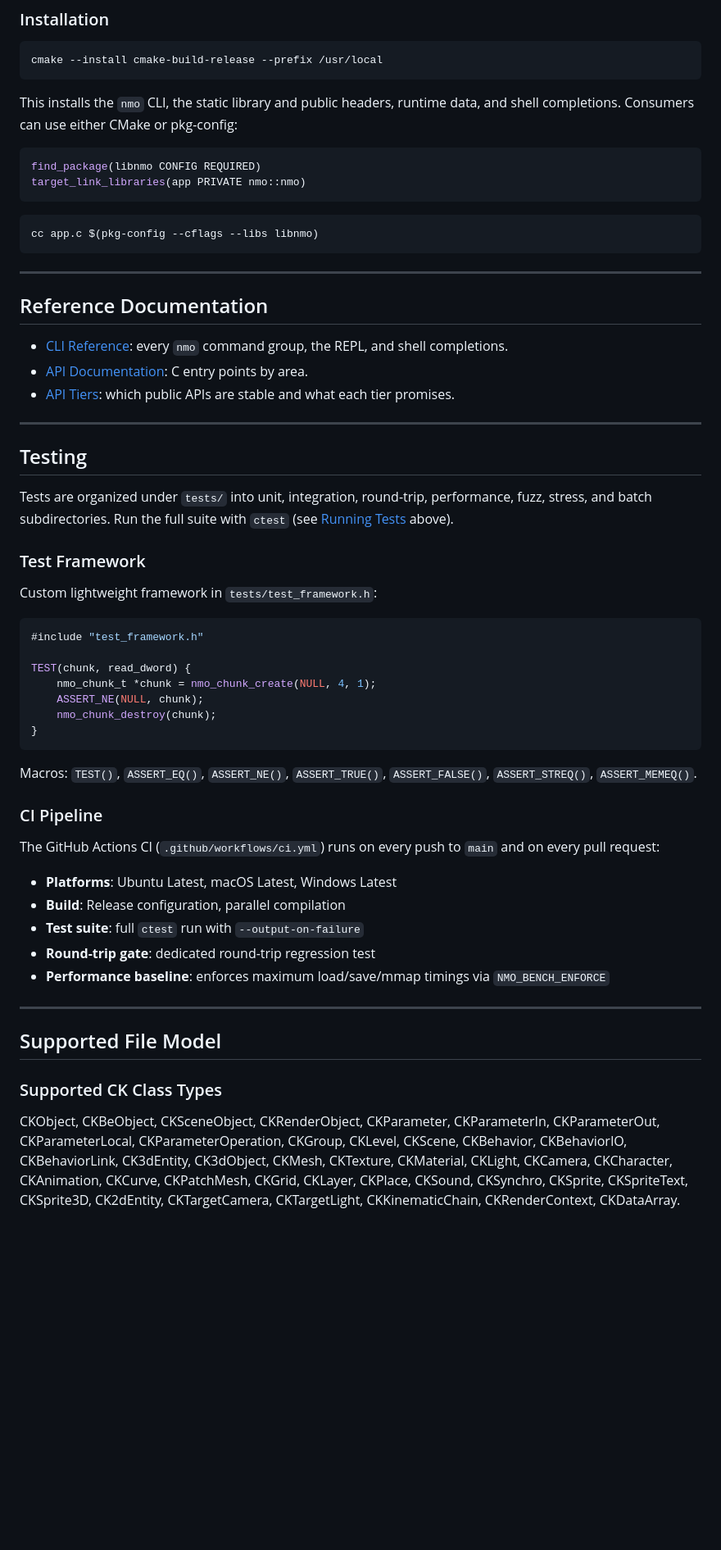
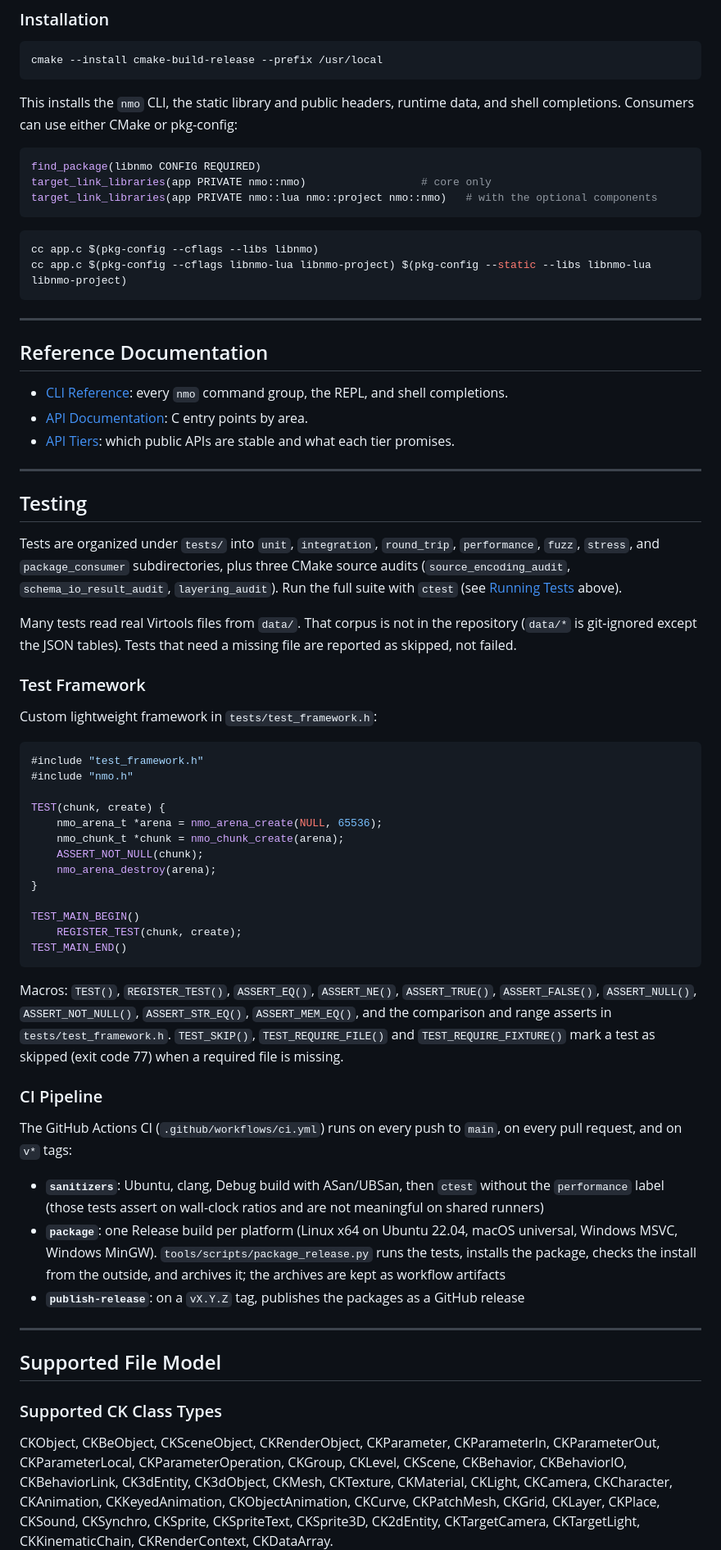
Before and after one commit to doyaGu/libnmo, a Markdown page: README.md, the part around one of its changes. Shown at 82% size. Drawn GitHub-style; blank space fills up the shorter version.

````diff
--- a/README.md
+++ b/README.md
@@ -374,11 +403,13 @@ data, and shell completions. Consumers can use either CMake or pkg-config:
 
 ```cmake
 find_package(libnmo CONFIG REQUIRED)
-target_link_libraries(app PRIVATE nmo::nmo)
+target_link_libraries(app PRIVATE nmo::nmo)                  # core only
+target_link_libraries(app PRIVATE nmo::lua nmo::project nmo::nmo)   # with the optional components
 ```
 
 ```sh
 cc app.c $(pkg-config --cflags --libs libnmo)
+cc app.c $(pkg-config --cflags libnmo-lua libnmo-project) $(pkg-config --static --libs libnmo-lua libnmo-project)
 ```
 
 ---
@@ -395,9 +426,15 @@ cc app.c $(pkg-config --cflags --libs libnmo)
 
 ## Testing
 
-Tests are organized under `tests/` into unit, integration, round-trip,
-performance, fuzz, stress, and batch subdirectories. Run the full suite with
-`ctest` (see [Running Tests](#running-tests) above).
+Tests are organized under `tests/` into `unit`, `integration`, `round_trip`,
+`performance`, `fuzz`, `stress`, and `package_consumer` subdirectories, plus
+three CMake source audits (`source_encoding_audit`, `schema_io_result_audit`,
+`layering_audit`). Run the full suite with `ctest` (see
+[Running Tests](#running-tests) above).
+
+Many tests read real Virtools files from `data/`. That corpus is not in the
+repository (`data/*` is git-ignored except the JSON tables). Tests that need a
+missing file are reported as skipped, not failed.
 
 ### Test Framework
 
@@ -405,28 +442,40 @@ Custom lightweight framework in `tests/test_framework.h`:
 
 ```c
 #include "test_framework.h"
+#include "nmo.h"
 
-TEST(chunk, read_dword) {
-    nmo_chunk_t *chunk = nmo_chunk_create(NULL, 4, 1);
-    ASSERT_NE(NULL, chunk);
-    nmo_chunk_destroy(chunk);
+TEST(chunk, create) {
+    nmo_arena_t *arena = nmo_arena_create(NULL, 65536);
+    nmo_chunk_t *chunk = nmo_chunk_create(arena);
+    ASSERT_NOT_NULL(chunk);
+    nmo_arena_destroy(arena);
 }
+
+TEST_MAIN_BEGIN()
+    REGISTER_TEST(chunk, create);
+TEST_MAIN_END()
 ```
 
-Macros: `TEST()`, `ASSERT_EQ()`, `ASSERT_NE()`, `ASSERT_TRUE()`, `ASSERT_FALSE()`,
-`ASSERT_STREQ()`, `ASSERT_MEMEQ()`.
+Macros: `TEST()`, `REGISTER_TEST()`, `ASSERT_EQ()`, `ASSERT_NE()`, `ASSERT_TRUE()`,
+`ASSERT_FALSE()`, `ASSERT_NULL()`, `ASSERT_NOT_NULL()`, `ASSERT_STR_EQ()`,
+`ASSERT_MEM_EQ()`, and the comparison and range asserts in `tests/test_framework.h`.
+`TEST_SKIP()`, `TEST_REQUIRE_FILE()` and `TEST_REQUIRE_FIXTURE()` mark a test as
+skipped (exit code 77) when a required file is missing.
 
 ### CI Pipeline
 
-The GitHub Actions CI (`.github/workflows/ci.yml`) runs on every push to `main`
-and on every pull request:
+The GitHub Actions CI (`.github/workflows/ci.yml`) runs on every push to `main`,
+on every pull request, and on `v*` tags:
 
-- **Platforms**: Ubuntu Latest, macOS Latest, Windows Latest
-- **Build**: Release configuration, parallel compilation
-- **Test suite**: full `ctest` run with `--output-on-failure`
-- **Round-trip gate**: dedicated round-trip regression test
-- **Performance baseline**: enforces maximum load/save/mmap timings via
-  `NMO_BENCH_ENFORCE`
+- **`sanitizers`**: Ubuntu, clang, Debug build with ASan/UBSan, then `ctest`
+  without the `performance` label (those tests assert on wall-clock ratios and
+  are not meaningful on shared runners)
+- **`package`**: one Release build per platform (Linux x64 on Ubuntu 22.04,
+  macOS universal, Windows MSVC, Windows MinGW). `tools/scripts/package_release.py`
+  runs the tests, installs the package, checks the install from the outside, and
+  archives it; the archives are kept as workflow artifacts
+- **`publish-release`**: on a `vX.Y.Z` tag, publishes the packages as a GitHub
+  release
 
 ---
 
@@ -438,7 +487,7 @@ CKObject, CKBeObject, CKSceneObject, CKRenderObject, CKParameter,
 CKParameterIn, CKParameterOut, CKParameterLocal, CKParameterOperation,
 CKGroup, CKLevel, CKScene, CKBehavior, CKBehaviorIO, CKBehaviorLink,
 CK3dEntity, CK3dObject, CKMesh, CKTexture, CKMaterial, CKLight, CKCamera,
-CKCharacter, CKAnimation, CKCurve, CKPatchMesh, CKGrid, CKLayer, CKPlace,
+CKCharacter, CKAnimation, CKKeyedAnimation, CKObjectAnimation, CKCurve, CKPatchMesh, CKGrid, CKLayer, CKPlace,
 CKSound, CKSynchro, CKSprite, CKSpriteText, CKSprite3D, CK2dEntity,
 CKTargetCamera, CKTargetLight, CKKinematicChain, CKRenderContext, CKDataArray.
 
````
Also changed, not shown: other parts of README.md (+48 -19 lines), CONTRIBUTING.md (+31 -13 lines).
